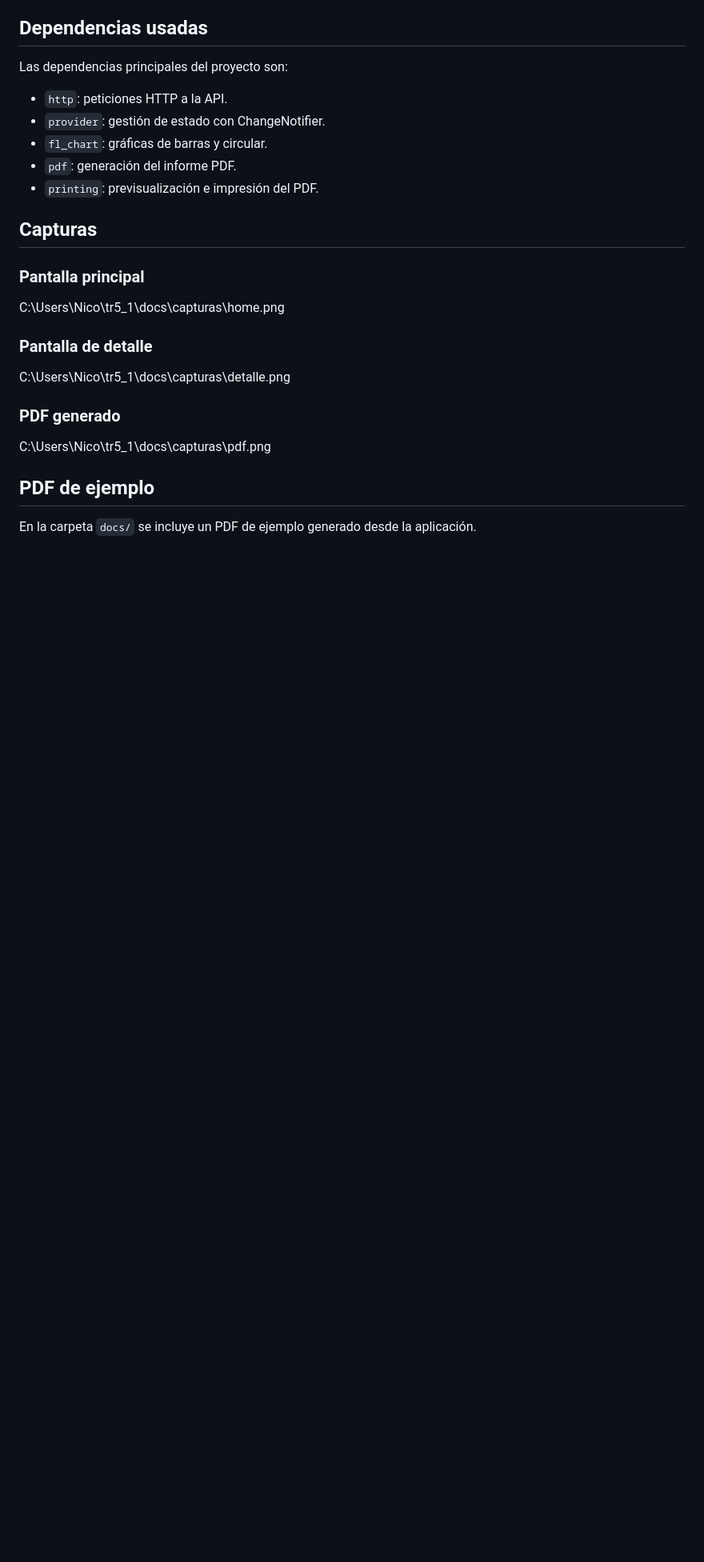
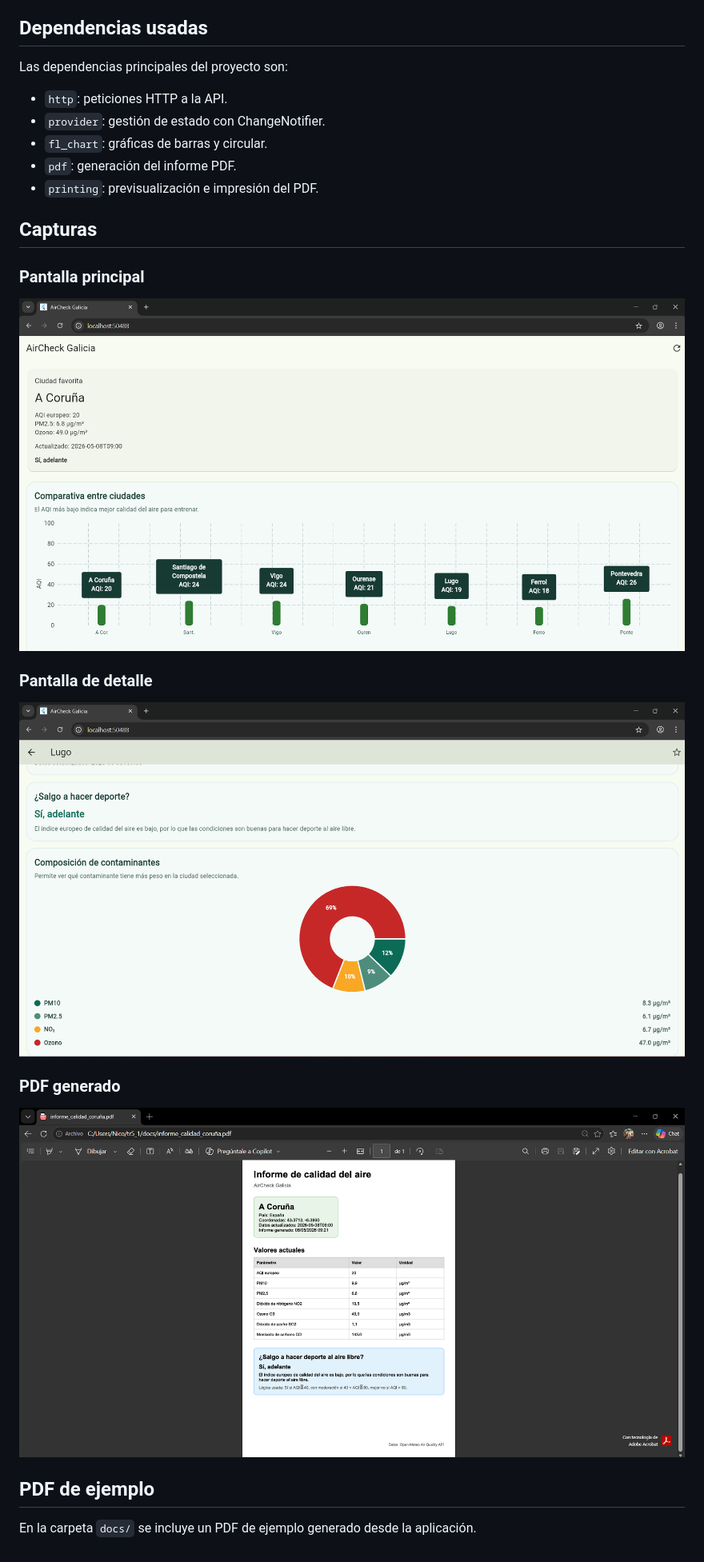
Before and after one commit to nico-techh/tr5_1, a Markdown page: README.md, the part around the change. Shown at 80% size. GitHub-like rendering; blank space fills up the shorter version.

Commit message:
Corregir error capturas

```diff
--- a/README.md
+++ b/README.md
@@ -116,15 +116,21 @@ Las dependencias principales del proyecto son:
 
 ### Pantalla principal
 
-C:\Users\Nico\tr5_1\docs\capturas\home.png
+
+![Pantalla principal](docs/capturas/home.png)
 
 ### Pantalla de detalle
 
-C:\Users\Nico\tr5_1\docs\capturas\detalle.png
+
+
+![Pantalla detalle](docs/capturas/detalle.png)
 
 ### PDF generado
 
-C:\Users\Nico\tr5_1\docs\capturas\pdf.png
+
+
+
+![PDF generado](docs/capturas/pdf.png)
 
 ## PDF de ejemplo
 
```
